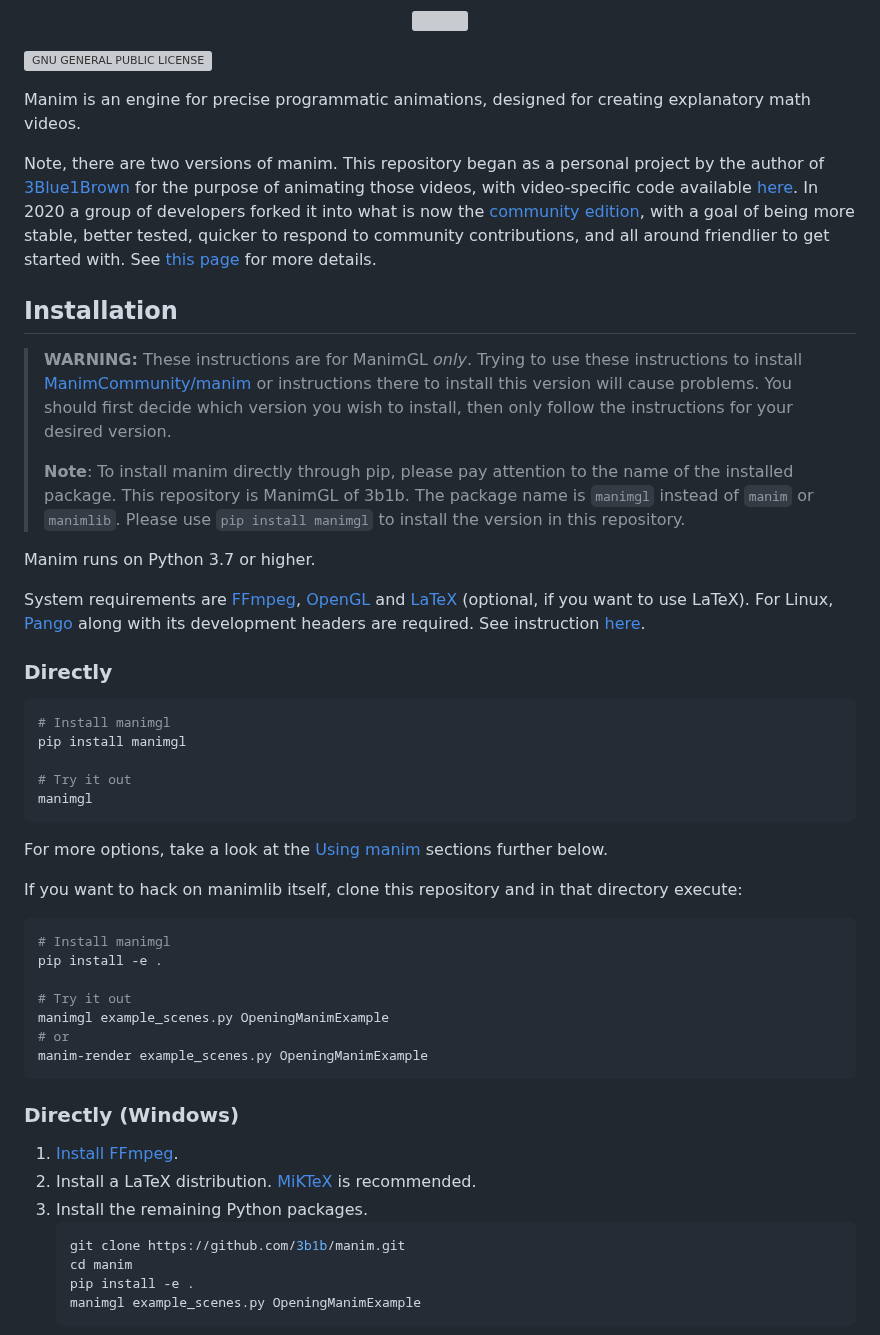
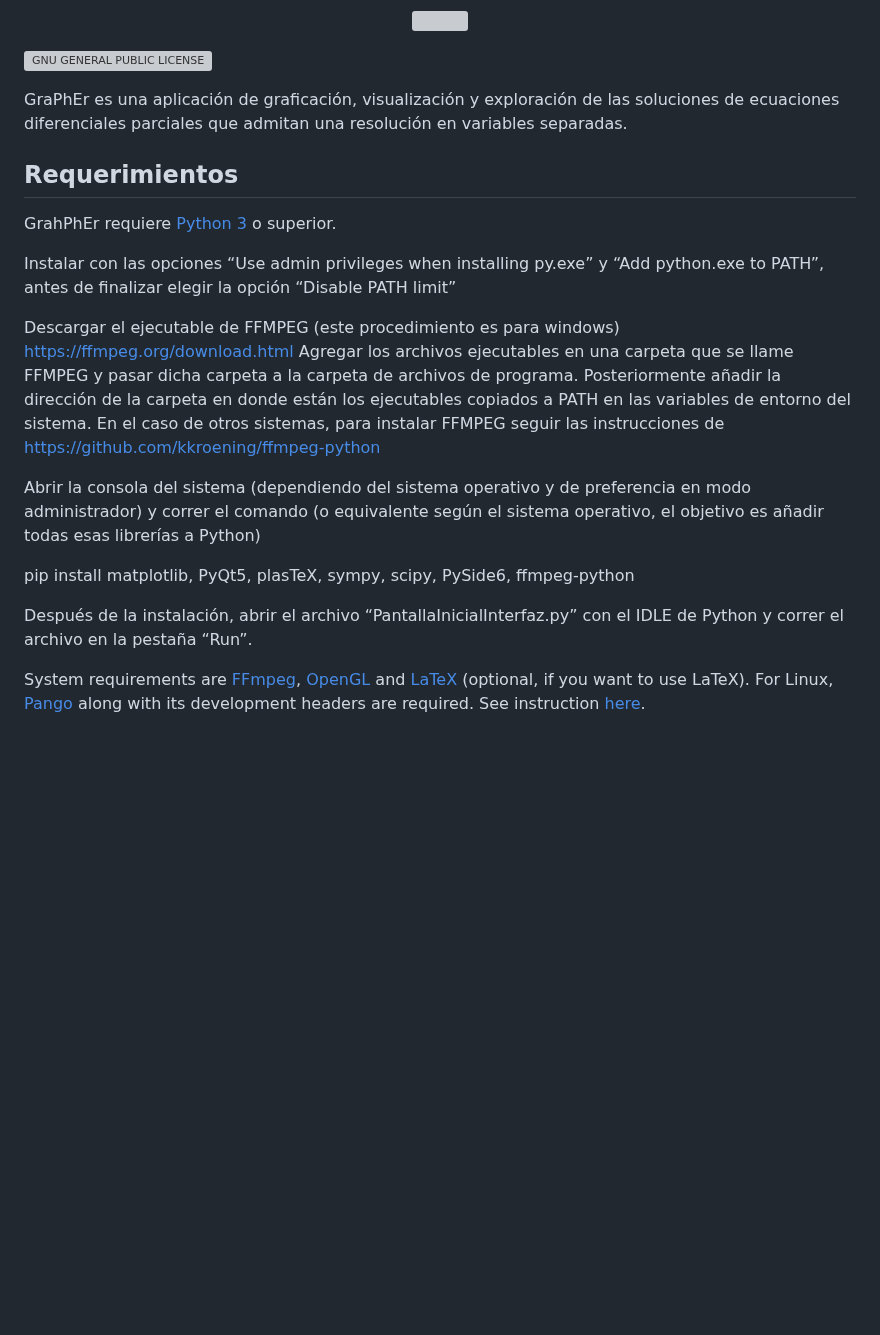
Before and after one commit to LuisNavaFisBio/GraPhEr, a Markdown page: README.md, the part around one of its changes. Rendered like a GitHub page; blank space fills up the shorter version; grey boxes are pictures that could not be loaded.

````diff
--- a/README.md
+++ b/README.md
@@ -6,54 +6,28 @@
 
 [![GNU GENERAL PUBLIC LICENSE](https://www.gnu.org/graphics/gplv3-127x51.png?style=flat)](https://www.gnu.org/licenses/gpl-3.0.html#license-text)
 
-Manim is an engine for precise programmatic animations, designed for creating explanatory math videos.
+GraPhEr es una aplicación de graficación, visualización y exploración de las soluciones de ecuaciones diferenciales parciales que admitan una resolución en variables separadas.
 
-Note, there are two versions of manim.  This repository began as a personal project by the author of [3Blue1Brown](https://www.3blue1brown.com/) for the purpose of animating those videos, with video-specific code available [here](https://github.com/3b1b/videos).  In 2020 a group of developers forked it into what is now the [community edition](https://github.com/ManimCommunity/manim/), with a goal of being more stable, better tested, quicker to respond to community contributions, and all around friendlier to get started with. See [this page](https://docs.manim.community/en/stable/faq/installation.html#different-versions) for more details.
+## Requerimientos
+GrahPhEr requiere [Python 3](https://www.python.org/downloads/) o superior.
 
-## Installation
-> **WARNING:** These instructions are for ManimGL _only_. Trying to use these instructions to install [ManimCommunity/manim](https://github.com/ManimCommunity/manim) or instructions there to install this version will cause problems. You should first decide which version you wish to install, then only follow the instructions for your desired version.
->
-> **Note**: To install manim directly through pip, please pay attention to the name of the installed package. This repository is ManimGL of 3b1b. The package name is `manimgl` instead of `manim` or `manimlib`. Please use `pip install manimgl` to install the version in this repository.
+Instalar con las opciones “Use admin privileges when installing py.exe” y “Add python.exe to PATH”, antes de finalizar elegir la opción “Disable PATH limit”
 
-Manim runs on Python 3.7 or higher.
+Descargar el ejecutable de FFMPEG (este procedimiento es para windows) https://ffmpeg.org/download.html
+Agregar los archivos ejecutables en una carpeta que se llame FFMPEG y pasar dicha carpeta a la carpeta de archivos de programa.
+Posteriormente añadir la dirección de la carpeta en donde están los ejecutables copiados a PATH en las variables de entorno del sistema.
+En el caso de otros sistemas, para instalar FFMPEG seguir las instrucciones de https://github.com/kkroening/ffmpeg-python
+
+
+Abrir la consola del sistema (dependiendo del sistema operativo y de preferencia en modo administrador) y correr el comando (o equivalente según el sistema operativo, el objetivo es añadir todas esas librerías a Python)
+
+pip install matplotlib, PyQt5, plasTeX, sympy, scipy, PySide6, ffmpeg-python
+
+Después de la instalación, abrir el archivo “PantallaInicialInterfaz.py” con el IDLE de Python y correr el archivo en la pestaña “Run”.
+
+
 
 System requirements are [FFmpeg](https://ffmpeg.org/), [OpenGL](https://www.opengl.org/) and [LaTeX](https://www.latex-project.org) (optional, if you want to use LaTeX).
 For Linux, [Pango](https://pango.gnome.org) along with its development headers are required. See instruction [here](https://github.com/ManimCommunity/ManimPango#building).
 
 
-### Directly
-
-```sh
-# Install manimgl
-pip install manimgl
-
-# Try it out
-manimgl
-```
-
-For more options, take a look at the [Using manim](#using-manim) sections further below.
-
-If you want to hack on manimlib itself, clone this repository and in that directory execute:
-
-```sh
-# Install manimgl
-pip install -e .
-
-# Try it out
-manimgl example_scenes.py OpeningManimExample
-# or
-manim-render example_scenes.py OpeningManimExample
-```
-
-### Directly (Windows)
-
-1. [Install FFmpeg](https://www.wikihow.com/Install-FFmpeg-on-Windows).
-2. Install a LaTeX distribution. [MiKTeX](https://miktex.org/download) is recommended.
-3. Install the remaining Python packages.
-    ```sh
-    git clone https://github.com/3b1b/manim.git
-    cd manim
-    pip install -e .
-    manimgl example_scenes.py OpeningManimExample
-    ```
-
````
Also changed, not shown: other parts of README.md (+1 -24 lines).
